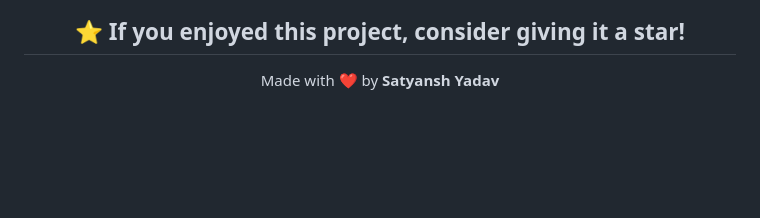
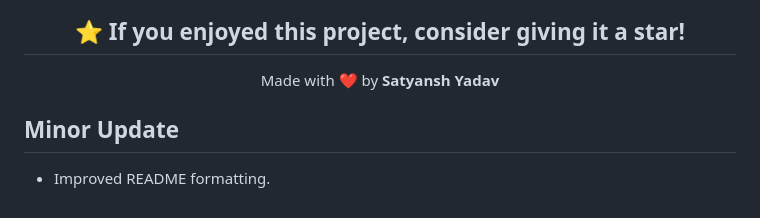
Before and after one commit to Satyansh-Yadav0812/steam-web-clone, a Markdown page: README.md, the part around the change. Rendered like a GitHub page; blank space fills up the shorter version.

Commit message:
Improve README formatting

```diff
--- a/README.md
+++ b/README.md
@@ -184,3 +184,6 @@ Simply open **index.html** in your preferred web browser.
 Made with ❤️ by **Satyansh Yadav**
 
 </div>
+
+## Minor Update
+- Improved README formatting.
```
